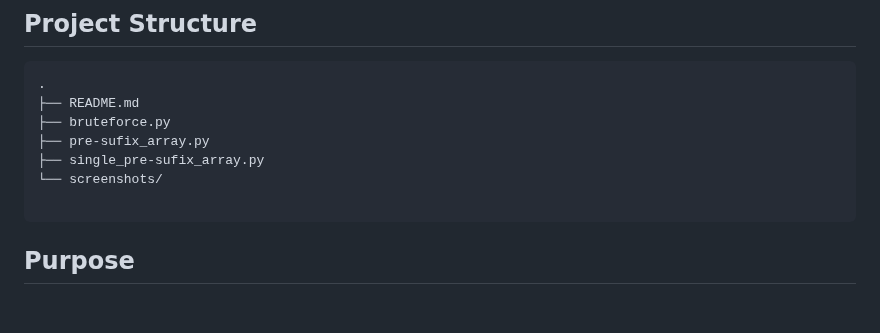
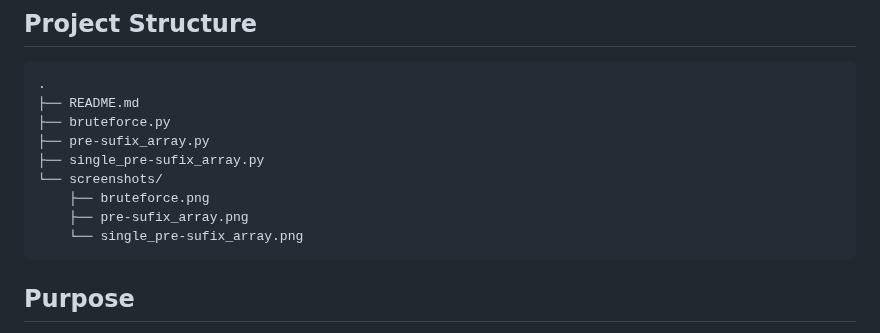
Before and after one commit to Anu-don/CompetitiveCoding-24BAI70334, a Markdown page: product_of_array_except_self/README.md, the part around one of its changes. Rendered like a GitHub page; blank space fills up the shorter version.

````diff
--- a/product_of_array_except_self/README.md
+++ b/product_of_array_except_self/README.md
@@ -80,7 +88,9 @@ python single_pre-sufix_array.py
 ├── pre-sufix_array.py
 ├── single_pre-sufix_array.py
 └── screenshots/
-
+    ├── bruteforce.png
+    ├── pre-sufix_array.png
+    └── single_pre-sufix_array.png
 ```
 
 ## Purpose
````
Also changed, not shown: other parts of product_of_array_except_self/README.md (+10 -2 lines), product_of_array_except_self/image-1.png (deleted), product_of_array_except_self/image.png (deleted), product_of_array_except_self/screenshots/bruteforce.png (added), product_of_array_except_self/screenshots/image.png (added), product_of_array_except_self/screenshots/pre-sufix_array.png (added), product_of_array_except_self/screenshots/single_pre-sufix_array.png (added).
